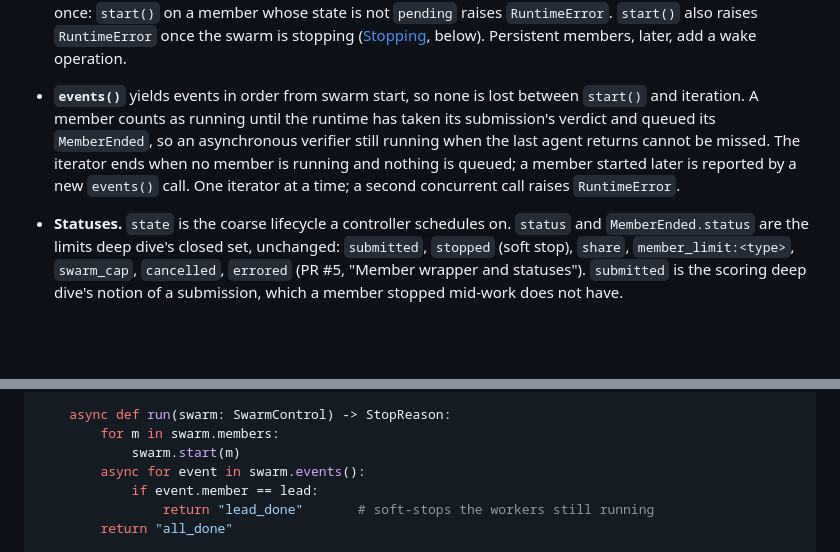
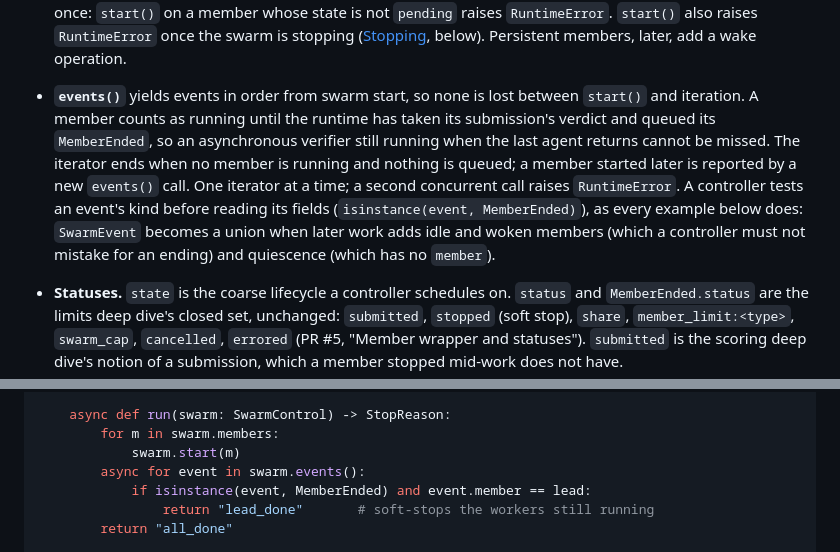
Before and after one commit to meridianlabs-ai/inspect_swarm, a Markdown page: design/swarm-api.md, 2 parts joined by grey strips. Drawn GitHub-style; blank space fills up the shorter version.

Commit message:
docs: filter coordinator controller events on MemberEnded
The coordinator example read event.member on every event, so once
SwarmEvent gains idle, woken and quiescence kinds it would stop on the
lead going idle or fail on an event with no member. State the rule that
controllers test an event's kind first.

Co-Authored-By: Claude Opus 5.5 <noreply@anthropic.com>

````diff
--- a/design/swarm-api.md
+++ b/design/swarm-api.md
@@ -331,7 +331,7 @@ SwarmEvent = MemberEnded         # later work adds kinds (idle and woken members
 ```
 
 - **`start()`** schedules the member in the runtime's member task group, under `run()` in its own span with its limits, and returns at once. Its input is the given input, else the member record's `input` (the ORBIT deep dive's field), else the swarm's input, followed by the member's preamble: its name, role and roster size, and each channel's instructions ([Channels](#channels)). The preamble's wording is M1's prompt work. In M1 a member runs once: `start()` on a member whose state is not `pending` raises `RuntimeError`. `start()` also raises `RuntimeError` once the swarm is stopping ([Stopping](#controllers), below). Persistent members, later, add a wake operation.
-- **`events()`** yields events in order from swarm start, so none is lost between `start()` and iteration. A member counts as running until the runtime has taken its submission's verdict and queued its `MemberEnded`, so an asynchronous verifier still running when the last agent returns cannot be missed. The iterator ends when no member is running and nothing is queued; a member started later is reported by a new `events()` call. One iterator at a time; a second concurrent call raises `RuntimeError`.
+- **`events()`** yields events in order from swarm start, so none is lost between `start()` and iteration. A member counts as running until the runtime has taken its submission's verdict and queued its `MemberEnded`, so an asynchronous verifier still running when the last agent returns cannot be missed. The iterator ends when no member is running and nothing is queued; a member started later is reported by a new `events()` call. One iterator at a time; a second concurrent call raises `RuntimeError`. A controller tests an event's kind before reading its fields (`isinstance(event, MemberEnded)`), as every example below does: `SwarmEvent` becomes a union when later work adds idle and woken members (which a controller must not mistake for an ending) and quiescence (which has no `member`).
 - **Statuses.** `state` is the coarse lifecycle a controller schedules on. `status` and `MemberEnded.status` are the limits deep dive's closed set, unchanged: `submitted`, `stopped` (soft stop), `share`, `member_limit:<type>`, `swarm_cap`, `cancelled`, `errored` (PR #5, "Member wrapper and statuses"). `submitted` is the scoring deep dive's notion of a submission, which a member stopped mid-work does not have.
 - **No member text.** Handles and events carry states, statuses, names chosen by the eval author and a verdict's pass flag and value, never a member's output, a message body or a verifier's explanation (scoring's `Verdict.explanation` is free text that may quote the answer or a judge model's words; it stays in the observer's result record). A controller therefore cannot pass one member's words into another's input, which would put model output in the user role (swarm.md, [Delivery](swarm.md#delivery-peer-messages-are-model-output)). Members read each other through channels' tools. ORBIT's scheduled mode adds conversation snapshots and trusted interventions to these handles for trusted policies; that is its deep dive's extension, argued there.
 - **Stopping.** Returning from `run` is a request to stop, not a cancellation. The runtime passes the returned reason to the limits deep dive's single stop procedure, `stop(reason)`: a soft stop through each running member's stop lever, a grace period of `Budget.grace` for in-flight calls to finish and be recorded, and a hard stop (cancellation) only for members still running after the grace (PR #5, "Stopping"). The swarm's own cap and time cap go through the same procedure (`swarm_cap`, `swarm_time`). The runtime orders every stop so that no member can start once it has begun:
@@ -605,7 +605,7 @@ def coordinator(lead: str = "lead", final: FinalSpec | None = None) -> Controlle
         for m in swarm.members:
             swarm.start(m)
         async for event in swarm.events():
-            if event.member == lead:
+            if isinstance(event, MemberEnded) and event.member == lead:
                 return "lead_done"       # soft-stops the workers still running
         return "all_done"
 
````
